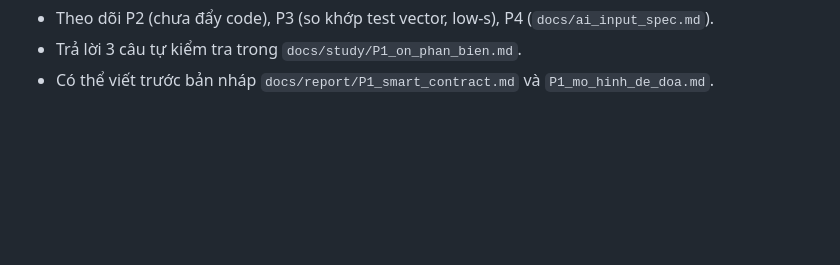
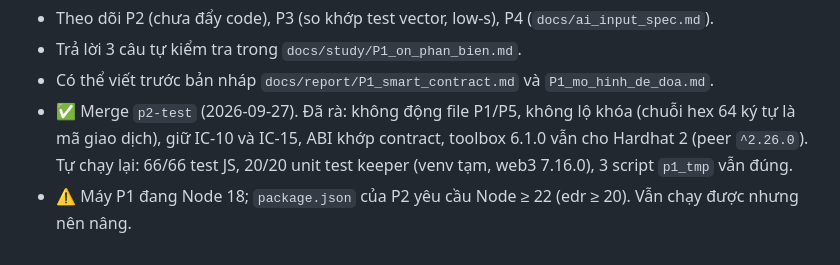
Before and after one commit to NhanEnten/CareSLA, a Markdown page: docs/progress/P1.md, the part around the change. GitHub-like rendering; blank space fills up the shorter version.

```diff
--- a/docs/progress/P1.md
+++ b/docs/progress/P1.md
@@ -43,3 +43,5 @@
 - Theo dõi P2 (chưa đẩy code), P3 (so khớp test vector, low-s), P4 (`docs/ai_input_spec.md`).
 - Trả lời 3 câu tự kiểm tra trong `docs/study/P1_on_phan_bien.md`.
 - Có thể viết trước bản nháp `docs/report/P1_smart_contract.md` và `P1_mo_hinh_de_doa.md`.
+- ✅ Merge `p2-test` (2026-09-27). Đã rà: không động file P1/P5, không lộ khóa (chuỗi hex 64 ký tự là mã giao dịch), giữ IC-10 và IC-15, ABI khớp contract, toolbox 6.1.0 vẫn cho Hardhat 2 (peer `^2.26.0`). Tự chạy lại: 66/66 test JS, 20/20 unit test keeper (venv tạm, web3 7.16.0), 3 script `p1_tmp` vẫn đúng.
+- ⚠️ Máy P1 đang Node 18; `package.json` của P2 yêu cầu Node ≥ 22 (edr ≥ 20). Vẫn chạy được nhưng nên nâng.
```
Also changed, not shown: docs/team_updates.md (+8 -0 lines).
